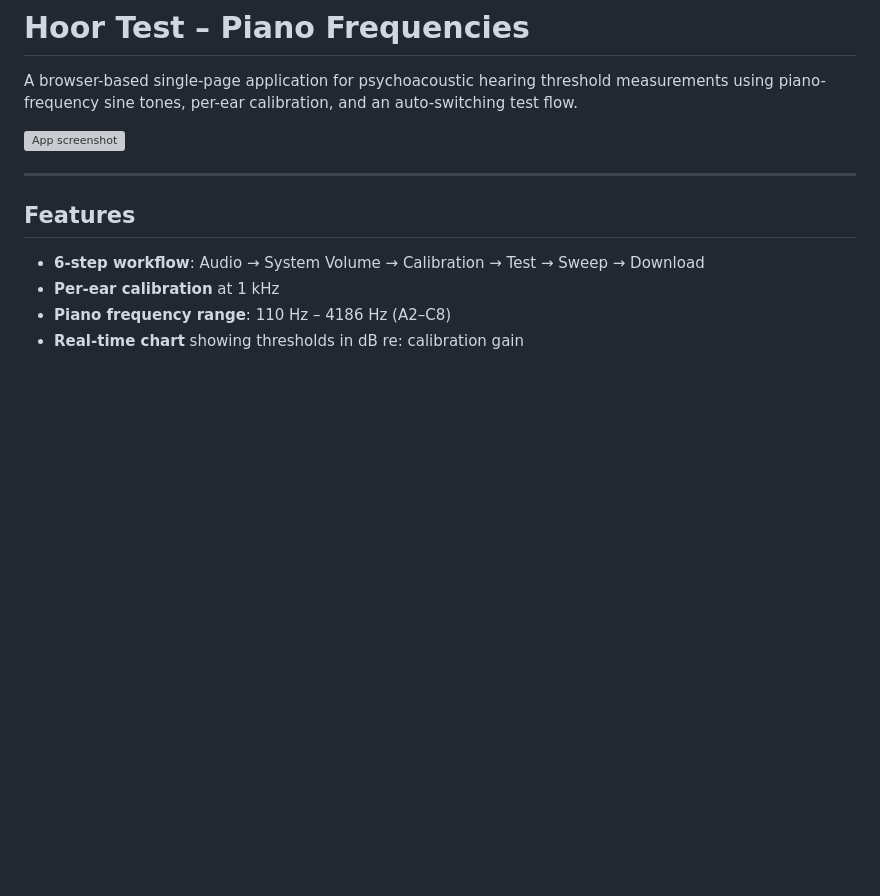
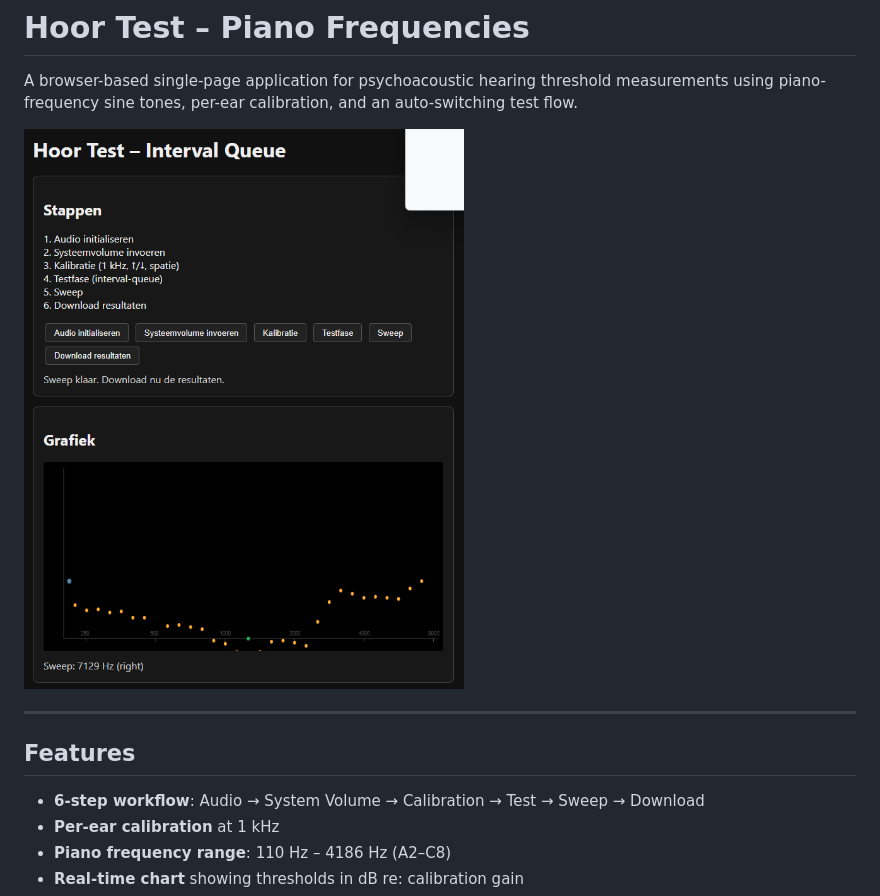
Before and after one commit to clemens-tolboom/hearing-test, a Markdown page: README.md, the part around the change. Drawn GitHub-style; blank space fills up the shorter version; grey boxes are pictures that could not be loaded.

Commit message:
fix: sceenshot

```diff
--- a/README.md
+++ b/README.md
@@ -2,7 +2,7 @@
 
 A browser-based single-page application for psychoacoustic hearing threshold measurements using piano-frequency sine tones, per-ear calibration, and an auto-switching test flow.
 
-![App screenshot](favicon.svg)
+![App screenshot](screenshot.png)
 
 ---
 
```
